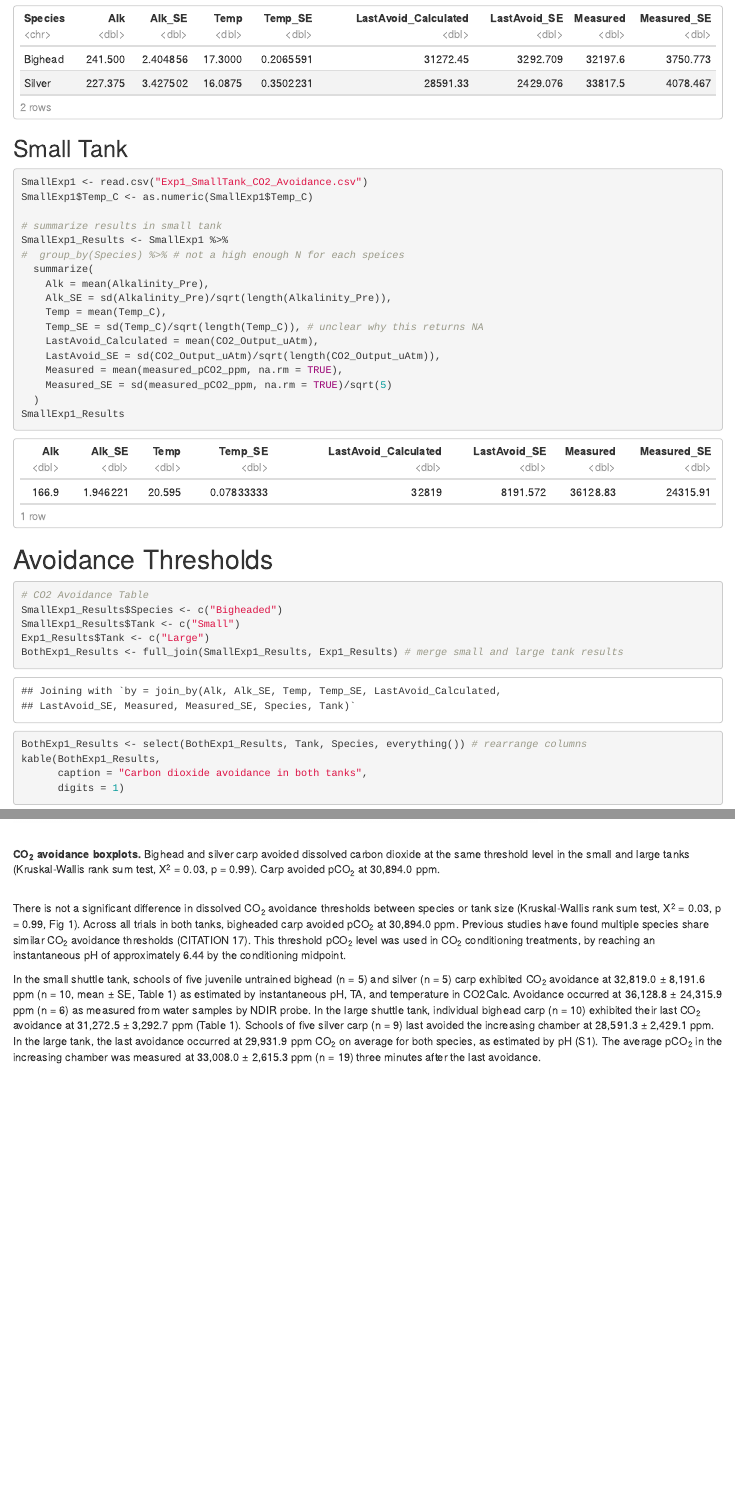
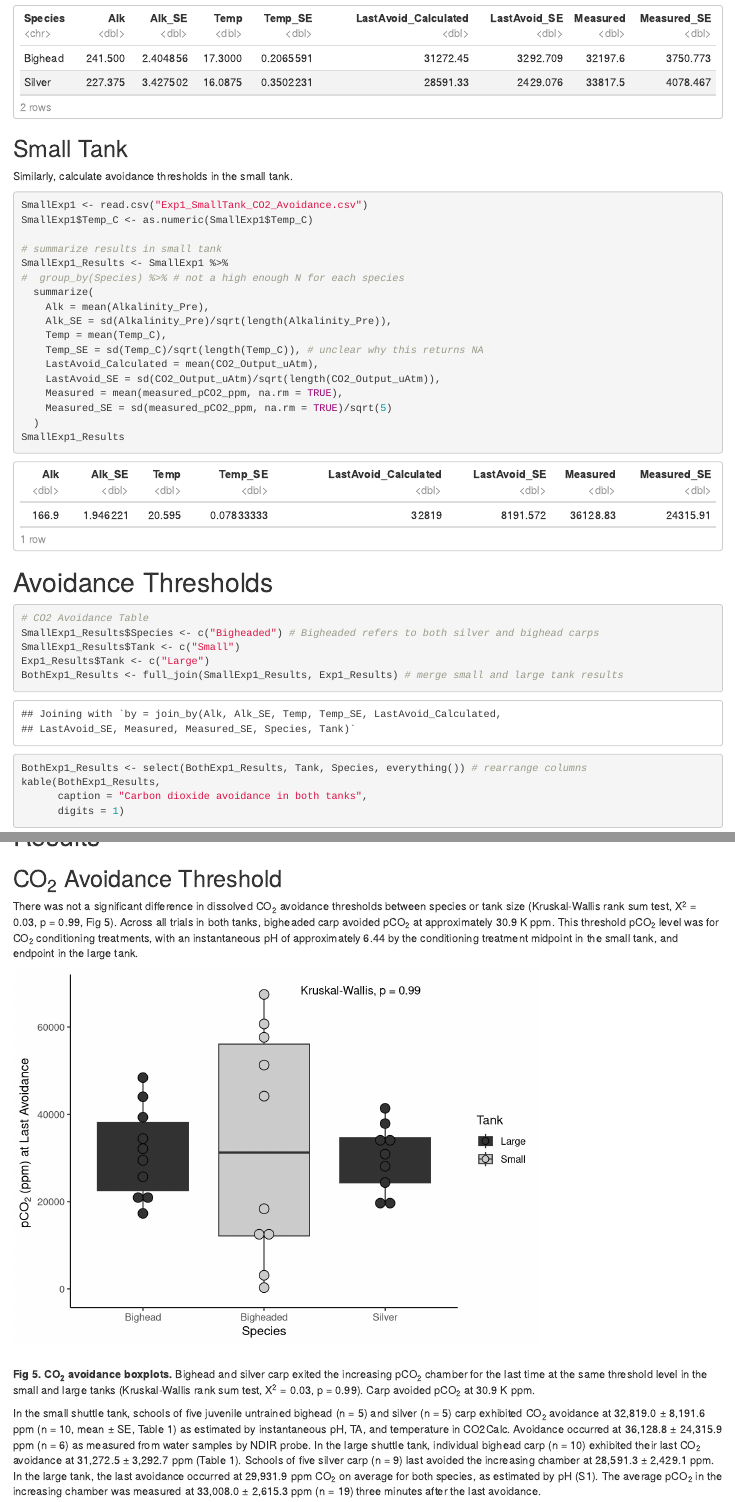
Before and after one commit to genderfish/bigheaded, an R Markdown document (CO2_Avoidance/CO2_Avoidance.Rmd): the page in a window 1100 px wide, from 2690 px down before the commit and from 2720 px down after it, so that both start at the same text, and a second part further down, joined at a grey line. Rendered offline with R 4.5, knitr and Pandoc, with nearby package versions; some code elsewhere in the file could not run offline.

Commit message:
Changed pCO2 formatting to xy.z K ppm

````diff
--- a/CO2_Avoidance/CO2_Avoidance.Rmd
+++ b/CO2_Avoidance/CO2_Avoidance.Rmd
@@ -51,7 +52,7 @@ library('gdata') # keep function
 keep(pH_Trend_Both_Chambers, sure = TRUE)
 
 setwd(dirname(rstudioapi::getActiveDocumentContext()$path))
-getwd()
+# getwd()
 ```
 
 ## Large Tank
@@ -59,6 +62,5 @@ getwd()
 ```{r pH to ppm curve}
 curve <- read.csv("allFish_pH_CO2_curve.csv") # All samples relating pH to pCO2 (ppm)
-Exp1 <- read.csv("Exp1_LargeTank_CO2_Avoidance.csv") # Avoidance thresholds from last tank
 
 # Create pH to CO2 ppm curve
 Model_to_predict_pCO2_from_pH <- ggplot(curve, aes(x = pH, y = ppm)) +
@@ -88,8 +91,10 @@ dev.off()
 
 ```{r pH to ppm model}
+Exp1 <- read.csv("Exp1_LargeTank_CO2_Avoidance.csv") # Avoidance thresholds from last tank
+
 # Calculate 2nd order equation
 fit2 <- lm(ppm~poly(pH,2,raw=TRUE), data = curve)
-summary(fit2) # graph rounds coefficients in this equation
+summary(fit2) # The figure above rounds coefficients in this equation
 
 # Predict CO2 ppm at last avoidance pH
 Exp1$pH <- Exp1$Last_Avoid_pH
@@ -124,13 +129,15 @@ stargazer(fit2,
 
 ## Small Tank
 
+Similarly, calculate avoidance thresholds in the small tank.
+
 ```{r small tank data}
 SmallExp1 <- read.csv("Exp1_SmallTank_CO2_Avoidance.csv")
 SmallExp1$Temp_C <- as.numeric(SmallExp1$Temp_C)
 
 # summarize results in small tank
 SmallExp1_Results <- SmallExp1 %>%
-#  group_by(Species) %>% # not a high enough N for each speices
+#  group_by(Species) %>% # not a high enough N for each species
   summarize(
     Alk = mean(Alkalinity_Pre),
     Alk_SE = sd(Alkalinity_Pre)/sqrt(length(Alkalinity_Pre)),
@@ -148,7 +155,7 @@ SmallExp1_Results
 
 ```{r publication table}
 # CO2 Avoidance Table
-SmallExp1_Results$Species <- c("Bigheaded")
+SmallExp1_Results$Species <- c("Bigheaded") # Bigheaded refers to both silver and bighead carps
 SmallExp1_Results$Tank <- c("Small")
 Exp1_Results$Tank <- c("Large")
 BothExp1_Results <- full_join(SmallExp1_Results, Exp1_Results) # merge small and large tank results
@@ -246,8 +253,10 @@ mod
 ```{r formating variables, include = FALSE}
 # paragraph one: both tanks
 chi2 <- format(round(as.numeric(mod$statistic), 2), nsmall = 2, big.mark = ",")
-pval <- format(round(as.numeric(mod$p.value), 2), nsmall = 2, big.mark = ",")
-avoidPPM <- format(round(as.numeric(avoidAvgBoth), 1), nsmall = 1, big.mark = ",")
+pval <- format(round(as.numeric(mod$p.value), 2), nsmall = 2)
+avoidPPM <- format(signif(as.numeric(avoidAvgBoth), 3), big.mark = ".", width = 3)
+avoidPPM <- substr(avoidPPM, 1, 4)
+
 pHThreshold <- format(round(as.numeric(threshold$pH), 2), nsmall = 2, big.mark = ",")
 
 # paragraph two
@@ -271,19 +280,20 @@ largeMeasured_N <- as.numeric(length(Exp1$End_Trial_Measured_CO2_ppm))
 
 # Results
 
+## CO~2~ Avoidance Threshold
+
+There was not a significant difference in dissolved CO~2~ avoidance thresholds between species or tank size (`r mod$method`, Χ^2^ = `r chi2`, p = `r pval`, Fig 5).
+Across all trials in both tanks, bigheaded carp avoided pCO~2~ at approximately `r avoidPPM` K ppm.
+This threshold pCO~2~ level was for CO~2~ conditioning treatments, with an instantaneous pH of approximately `r pHThreshold` by the conditioning treatment midpoint in the small tank, and endpoint in the large tank.
+
 ```{r graph, echo=FALSE, message=FALSE}
 CO2_Avoidance_Boxplots
 ```
 
 \
-**CO~2~ avoidance boxplots.** Bighead and silver carp avoided dissolved carbon dioxide at the same threshold level in the small and large tanks (`r mod$method`, Χ^2^ = `r chi2`, p = `r pval`).
-Carp avoided pCO~2~ at `r avoidPPM` ppm.\
-
+**Fig 5. CO~2~ avoidance boxplots.** Bighead and silver carp exited the increasing pCO~2~ chamber for the last time at the same threshold level in the small and large tanks (`r mod$method`, Χ^2^ = `r chi2`, p = `r pval`).
+Carp avoided pCO~2~ at `r avoidPPM` K ppm.
 \
-There is not a significant difference in dissolved CO~2~ avoidance thresholds between species or tank size (`r mod$method`, Χ^2^ = `r chi2`, p = `r pval`, Fig 1).
-Across all trials in both tanks, bigheaded carp avoided pCO~2~ at `r avoidPPM` ppm.
-Previous studies have found multiple species share similar CO~2~ avoidance thresholds (CITATION 17).
-This threshold pCO~2~ level was used in CO~2~ conditioning treatments, by reaching an instantaneous pH of approximately `r pHThreshold` by the conditioning midpoint.
 
 In the small shuttle tank, schools of five juvenile untrained bighead (n = 5) and silver (n = 5) carp exhibited CO~2~ avoidance at `r smallCO2` ± `r smallCO2_SE` ppm (n = 10, mean ± SE, Table 1) as estimated by instantaneous pH, TA, and temperature in CO2Calc.
 Avoidance occurred at `r smallMeasured` ± `r smallMeasured_SE` ppm (n = 6) as measured from water samples by NDIR probe.
````
Also changed, not shown: CO2_Avoidance/CO2_Avoidance.Rmd (12 more changed lines).
